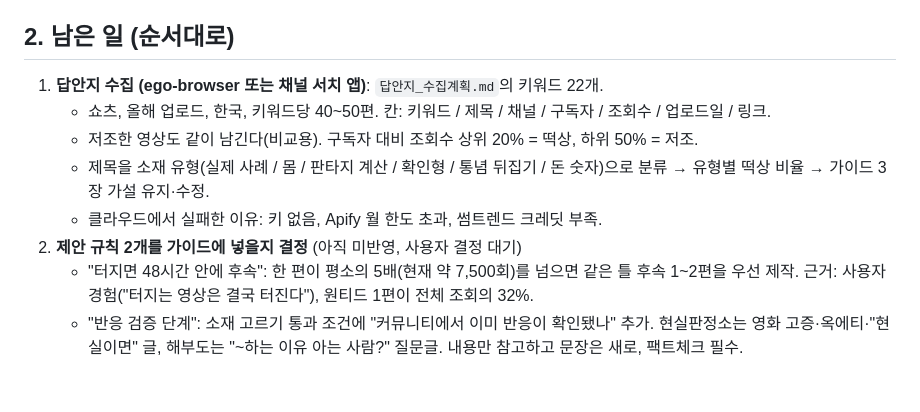
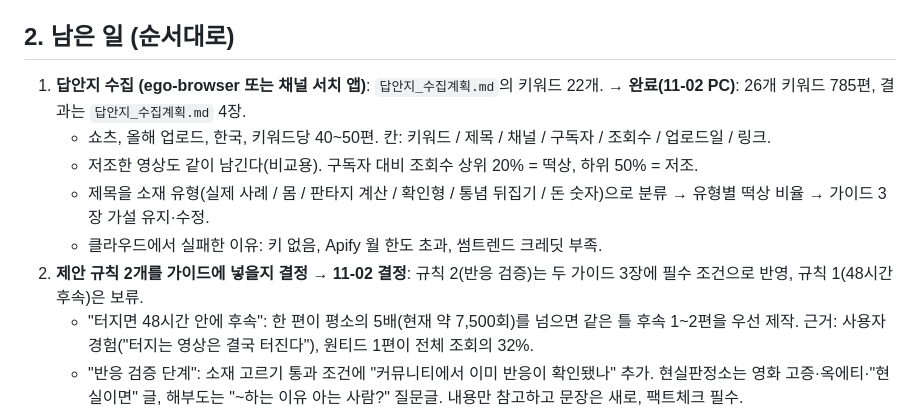
Before and after one commit to yeongcheol301-ctrl/youtube-channel-search, a Markdown page: docs/channels/00_인수인계_2026-11-02.md, the part around the change. Drawn GitHub-style; blank space fills up the shorter version.

Commit message:
docs: 반응 검증 단계를 두 채널 소재 고르기 필수 조건에 추가, 인수인계 상태 갱신
Co-Authored-By: Claude Opus 5.5 <noreply@anthropic.com>

```diff
--- a/docs/channels/00_인수인계_2026-11-02.md
+++ b/docs/channels/00_인수인계_2026-11-02.md
@@ -14,12 +14,12 @@
 - PC 원본 폴더에 옮길 때: 기존 v3/v2 파일은 `_archive\`로, 이 파일들로 교체.
 
 ## 2. 남은 일 (순서대로)
-1. **답안지 수집 (ego-browser 또는 채널 서치 앱)**: `답안지_수집계획.md`의 키워드 22개.
+1. **답안지 수집 (ego-browser 또는 채널 서치 앱)**: `답안지_수집계획.md`의 키워드 22개. → **완료(11-02 PC)**: 26개 키워드 785편, 결과는 `답안지_수집계획.md` 4장.
    - 쇼츠, 올해 업로드, 한국, 키워드당 40~50편. 칸: 키워드 / 제목 / 채널 / 구독자 / 조회수 / 업로드일 / 링크.
    - 저조한 영상도 같이 남긴다(비교용). 구독자 대비 조회수 상위 20% = 떡상, 하위 50% = 저조.
    - 제목을 소재 유형(실제 사례 / 몸 / 판타지 계산 / 확인형 / 통념 뒤집기 / 돈 숫자)으로 분류 → 유형별 떡상 비율 → 가이드 3장 가설 유지·수정.
    - 클라우드에서 실패한 이유: 키 없음, Apify 월 한도 초과, 썸트렌드 크레딧 부족.
-2. **제안 규칙 2개를 가이드에 넣을지 결정** (아직 미반영, 사용자 결정 대기)
+2. **제안 규칙 2개를 가이드에 넣을지 결정** → **11-02 결정**: 규칙 2(반응 검증)는 두 가이드 3장에 필수 조건으로 반영, 규칙 1(48시간 후속)은 보류.
    - "터지면 48시간 안에 후속": 한 편이 평소의 5배(현재 약 7,500회)를 넘으면 같은 틀 후속 1~2편을 우선 제작. 근거: 사용자 경험("터지는 영상은 결국 터진다"), 원티드 1편이 전체 조회의 32%.
    - "반응 검증 단계": 소재 고르기 통과 조건에 "커뮤니티에서 이미 반응이 확인됐나" 추가. 현실판정소는 영화 고증·옥에티·"현실이면" 글, 해부도는 "~하는 이유 아는 사람?" 질문글. 내용만 참고하고 문장은 새로, 팩트체크 필수.
 3. **나루토 채널 사례 듣기**: 사용자가 예전에 나루토 명장면 + 커뮤니티 분석(이스터에그·공감 내용)을 대본화해 사진·gif로 만든 채널을 운영했음. 어떤 편이 왜 터졌는지 듣고 지금 두 채널과 공통점을 뽑는다.
```
Also changed, not shown: 2 other files.
